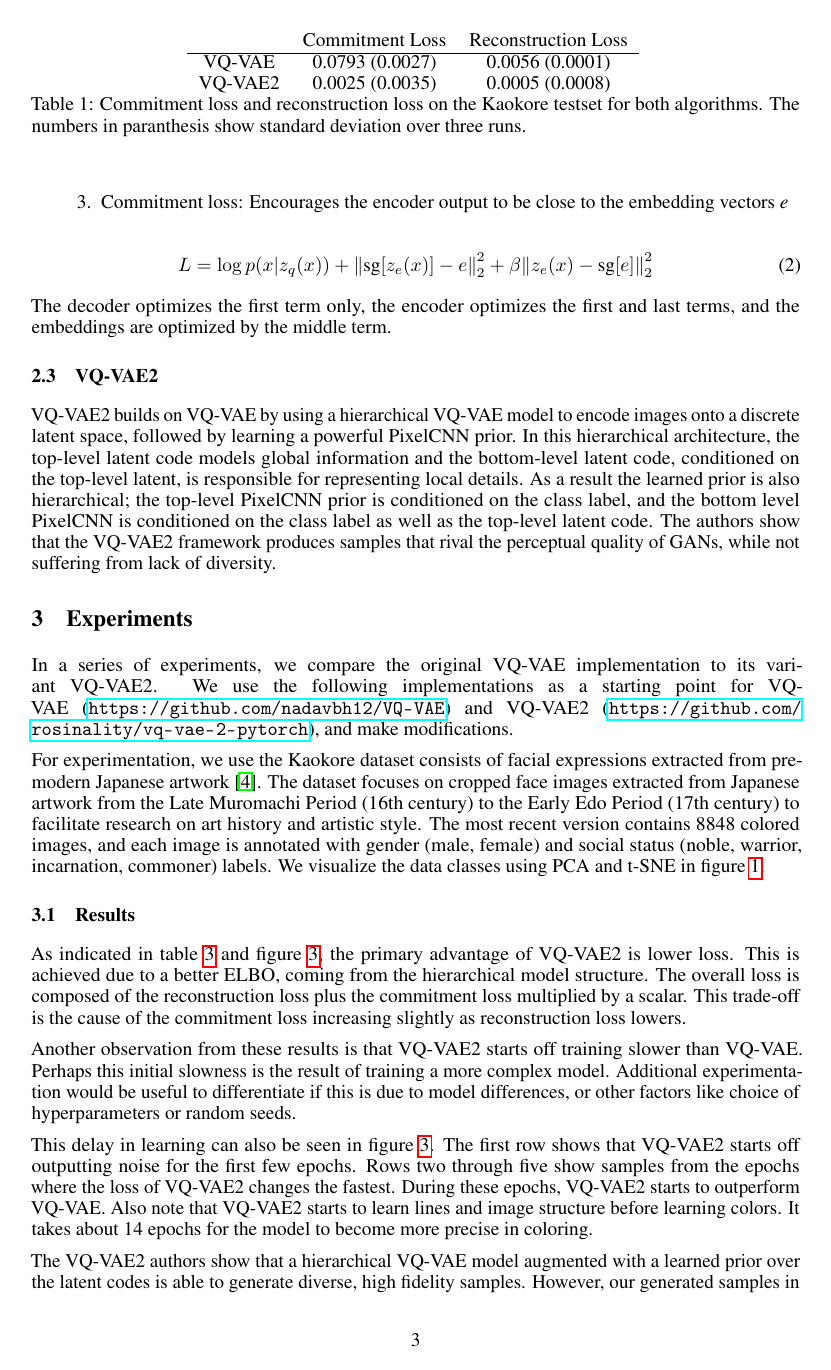
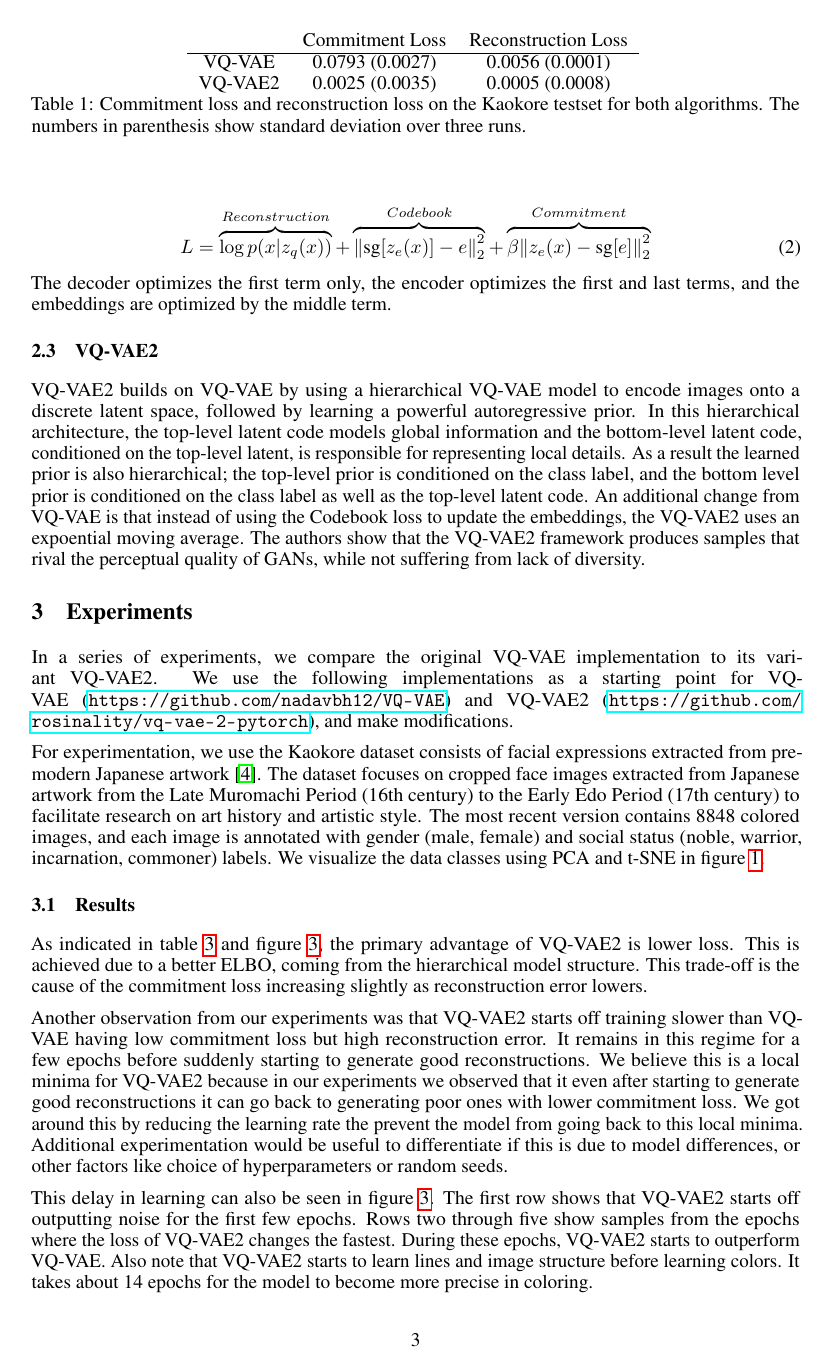
Before and after one commit to Shivanshu-Gupta/KaoKore-VQ-VAE2, a LaTeX paper (report/neurips_2020.tex): page 3 of 5. Compiled offline with pdfLaTeX.

Commit message:
report proof reading and contributions

```diff
--- a/report/neurips_2020.tex
+++ b/report/neurips_2020.tex
@@ -16,7 +16,7 @@
 % \usepackage{subcaption}
 \usepackage{float}
 
-\title{Testing Improvements for Vector Quantized Variational Autoencoders with Novel Data}
+\title{Testing Improvements for Vector Quantized Variational Autoencoders with a Novel Dataset}
 
 \author{
   Shivanshu Gupta
@@ -86,15 +82,14 @@ The VQ-VAE loss function consists of three terms:
-\item Commitment loss: Encourages the encoder output to be close to the embedding vectors \textit{e}
-\end{enumerate}
+The VQ-VAE loss function consists of three terms: (1) Reconstruction loss: Encourages original and reconstructed images to be similar. (2) Codebook loss: Encourages the embedding vectors \textit{e} to be close to the encoder output. (3) Commitment loss: Encourages the encoder output to be close to the embedding vectors \textit{e}. The codebook and commitment losses are equal numerically but use \textrm{sg} operator to update only the embeddings and the encoder respectively.
 
 \begin{equation}
-L = \log{p(x|z_q(x))} + {\|\textrm{sg}[z_e(x)]-e\|}_{2}^{2} + \beta{\|z_e(x)-\textrm{sg}[e]\|}_{2}^{2}
+L = \overbrace{\log{p(x|z_q(x))}}^{Reconstruction} + \overbrace{{\|\textrm{sg}[z_e(x)]-e\|}_{2}^{2}}^{Codebook} + \overbrace{\beta{\|z_e(x)-\textrm{sg}[e]\|}_{2}^{2}}^{Commitment}
 \end{equation}
 
 The decoder optimizes the first term only, the encoder optimizes the first and last terms, and the embeddings are optimized by the middle term.
 
 \subsection{VQ-VAE2}
 
-VQ-VAE2 builds on VQ-VAE by using a hierarchical VQ-VAE model to encode images onto a discrete latent space, followed by learning a powerful PixelCNN prior. In this hierarchical architecture, the top-level latent code models global information and the bottom-level latent code, conditioned on the top-level latent, is responsible for representing local details. As a result the learned prior is also hierarchical; the top-level PixelCNN prior is conditioned on the class label, and the bottom level PixelCNN is conditioned on the class label as well as the top-level latent code. The authors show that the VQ-VAE2 framework produces samples that rival the perceptual quality of GANs, while not suffering from lack of diversity.
+VQ-VAE2 builds on VQ-VAE by using a hierarchical VQ-VAE model to encode images onto a discrete latent space, followed by learning a powerful autoregressive prior. In this hierarchical architecture, the top-level latent code models global information and the bottom-level latent code, conditioned on the top-level latent, is responsible for representing local details. As a result the learned prior is also hierarchical; the top-level prior is conditioned on the class label, and the bottom level prior is conditioned on the class label as well as the top-level latent code. An additional change from VQ-VAE is that instead of using the Codebook loss to update the embeddings, the VQ-VAE2 uses an expoential moving average. The authors show that the VQ-VAE2 framework produces samples that rival the perceptual quality of GANs, while not suffering from lack of diversity.
 
 \section{Experiments}
 
@@ -107,7 +102,7 @@ VQ-VAE2 builds on VQ-VAE by using a hierarchical VQ-VAE model to encode images o
         VQ-VAE2 & 0.0025 (0.0035) & 0.0005 (0.0008)
     \end{tabular}
     \label{table:loss}
-    \caption{Commitment loss and reconstruction loss on the Kaokore testset for both algorithms. The numbers in paranthesis show standard deviation over three runs.}
+    \caption{Commitment loss and reconstruction loss on the Kaokore testset for both algorithms. The numbers in parenthesis show standard deviation over three runs.}
 \end{table}
 
 \begin{figure}
@@ -131,9 +126,9 @@ For experimentation, we use the Kaokore dataset consists of facial expressions e
 
 \subsection{Results}
 
-As indicated in table \ref{table:loss} and figure \ref{fig:loss}, the primary advantage of VQ-VAE2 is lower loss. This is achieved due to a better ELBO, coming from the hierarchical model structure. The overall loss is composed of the reconstruction loss plus the commitment loss multiplied by a scalar. This trade-off is the cause of the commitment loss increasing slightly as reconstruction loss lowers.
+As indicated in table \ref{table:loss} and figure \ref{fig:loss}, the primary advantage of VQ-VAE2 is lower loss. This is achieved due to a better ELBO, coming from the hierarchical model structure. This trade-off is the cause of the commitment loss increasing slightly as reconstruction error lowers.
 
-Another observation from these results is that VQ-VAE2 starts off training slower than VQ-VAE. Perhaps this initial slowness is the result of training a more complex model. Additional experimentation would be useful to differentiate if this is due to model differences, or other factors like choice of hyperparameters or random seeds.
+Another observation from our experiments was that VQ-VAE2 starts off training slower than VQ-VAE having low commitment loss but high reconstruction error. It remains in this regime for a few epochs before suddenly starting to generate good reconstructions. We believe this is a local minima for VQ-VAE2 because in our experiments we observed that it even after starting to generate good reconstructions it can go back to generating poor ones with lower commitment loss. We got around this by reducing the learning rate the prevent the model from going back to this local minima. Additional experimentation would be useful to differentiate if this is due to model differences, or other factors like choice of hyperparameters or random seeds.
 
 This delay in learning can also be seen in figure \ref{fig:samples}. The first row shows that VQ-VAE2 starts off outputting noise for the first few epochs. Rows two through five show samples from the epochs where the loss of VQ-VAE2 changes the fastest. During these epochs, VQ-VAE2 starts to outperform VQ-VAE. Also note that VQ-VAE2 starts to learn lines and image structure before learning colors. It takes about 14 epochs for the model to become more precise in coloring.
 
```
Also changed, not shown: report/neurips_2020.tex (14 more changed lines).
